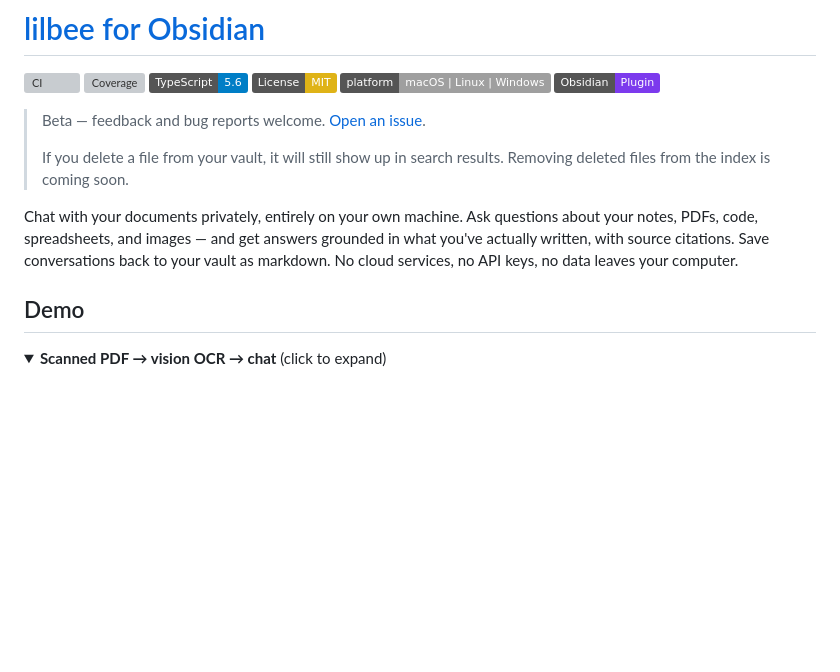
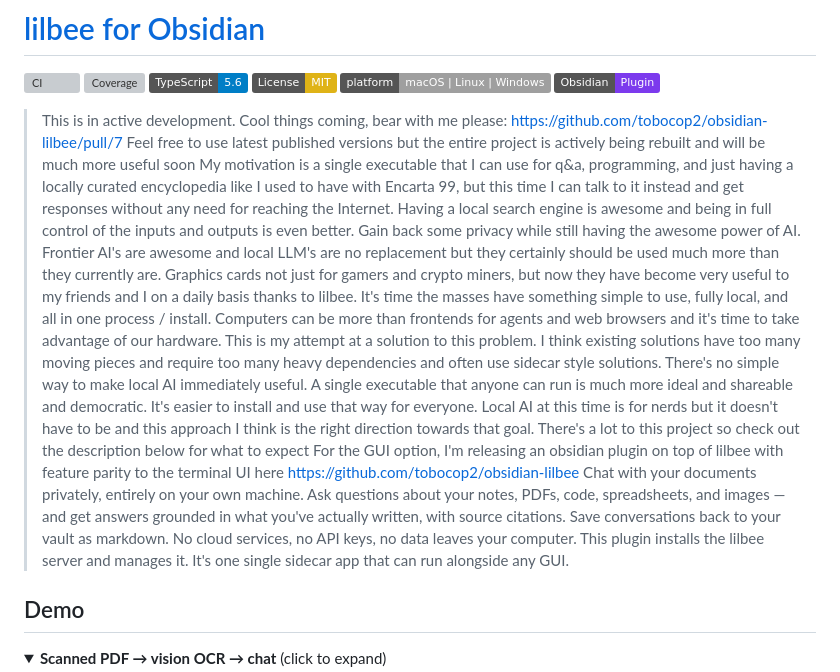
Before and after one commit to tobocop2/obsidian-lilbee, a Markdown page: README.md, the part around the change. GitHub-like rendering; folded sections open; badges without logos; blank space fills up the shorter version; grey boxes are pictures that could not be loaded.

```diff
--- a/README.md
+++ b/README.md
@@ -7,11 +7,14 @@
 ![Platforms](https://img.shields.io/badge/platform-macOS%20%7C%20Linux%20%7C%20Windows-lightgrey.svg)
 [![Obsidian](https://img.shields.io/badge/Obsidian-Plugin-7c3aed?logo=obsidian&logoColor=white)](https://obsidian.md)
 
-> Beta — feedback and bug reports welcome. [Open an issue](https://github.com/tobocop2/obsidian-lilbee/issues).
->
-> If you delete a file from your vault, it will still show up in search results. Removing deleted files from the index is coming soon.
-
-Chat with your documents privately, entirely on your own machine. Ask questions about your notes, PDFs, code, spreadsheets, and images — and get answers grounded in what you've actually written, with source citations. Save conversations back to your vault as markdown. No cloud services, no API keys, no data leaves your computer.
+> This is in active development. Cool things coming, bear with me please: https://github.com/tobocop2/obsidian-lilbee/pull/7
+> Feel free to use latest published versions but the entire project is actively being rebuilt and will be much more useful soon My motivation is a single executable that I can use for q&a, programming, and just having a locally curated encyclopedia like I used to have with Encarta 99, but this time I can talk to it instead and get responses without any need for reaching the Internet. Having a local search engine is awesome and being in full control of the inputs and outputs is even better.
+> Gain back some privacy while still having the awesome power of AI. Frontier AI's are awesome and local LLM's are no replacement but they certainly should be used much more than they currently are. Graphics cards not just for gamers and crypto miners, but now they have become very useful to my friends and I on a daily basis thanks to lilbee.
+> It's time the masses have something simple to use, fully local, and all in one process / install. Computers can be more than frontends for agents and web browsers and it's time to take advantage of our hardware. This is my attempt at a solution to this problem. I think existing solutions have too many moving pieces and require too many heavy dependencies and often use sidecar style solutions.
+> There's no simple way to make local AI immediately useful.  A single executable that anyone can run is much more ideal and shareable and democratic. It's easier to install and use that way for everyone.
+> Local AI at this time is for nerds but it doesn't have to be and this approach I think is the right direction towards that goal. There's a lot to this project so check out the description below for what to expect For the GUI option, I'm releasing an obsidian plugin on top of lilbee with feature parity to the terminal UI here https://github.com/tobocop2/obsidian-lilbee
+> Chat with your documents privately, entirely on your own machine. Ask questions about your notes, PDFs, code, spreadsheets, and images — and get answers grounded in what you've actually written, with source citations. Save conversations back to your vault as markdown. No cloud services, no API keys, no data leaves your computer.
+> This plugin installs the lilbee server and manages it. It's one single sidecar app that can run alongside any GUI.
 
 ## Demo
 
```
